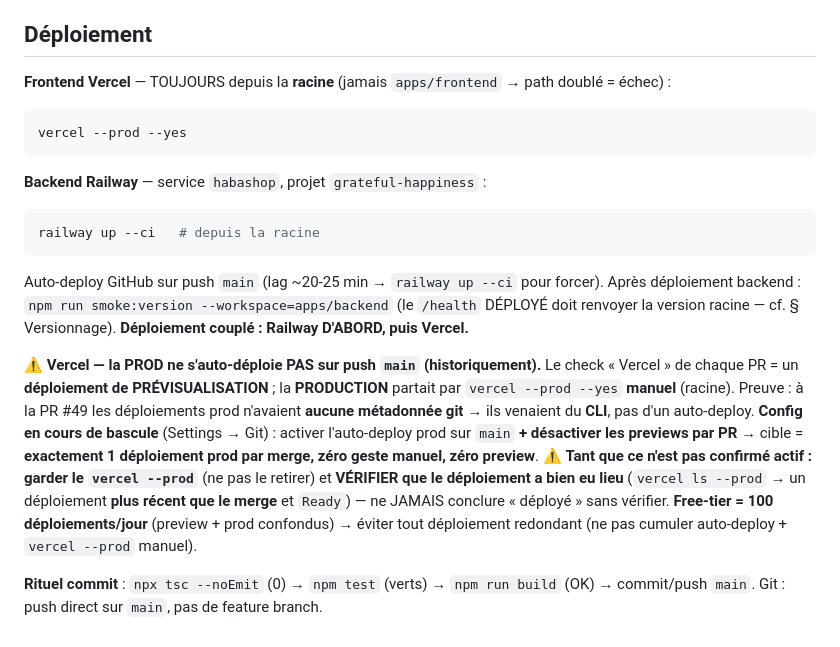
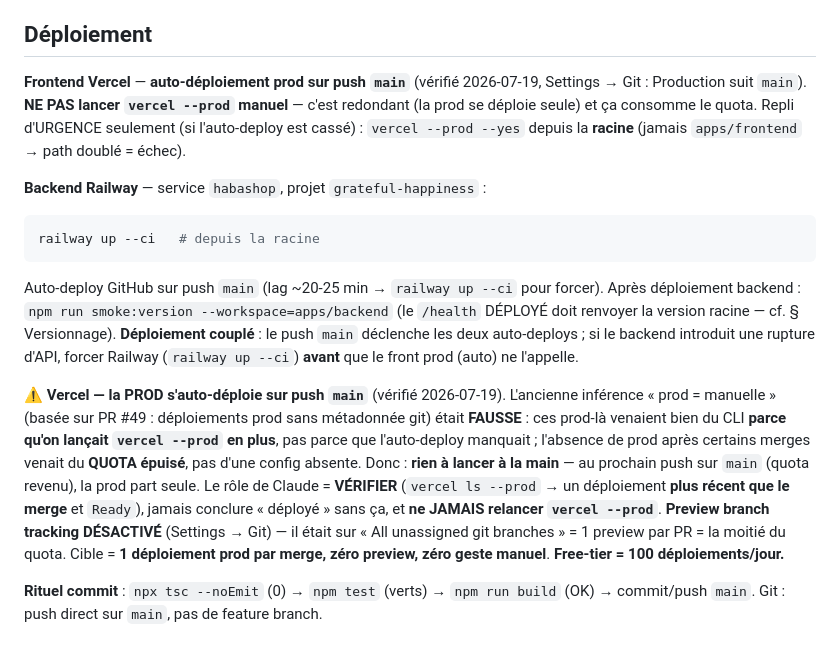
Before and after one commit to ndjoumessi/habashop, a Markdown page: CLAUDE.md, the part around the change. GitHub-like rendering.

Commit message:
docs(deploy): Vercel prod s'auto-déploie sur main (inférence PR#49 corrigée)
Vérifié 2026-07-19 : Production suit main dans Settings→Git. L'ancienne
conclusion « prod = manuelle » était fausse — les prod CLI de PR #49 venaient
du vercel --prod redondant qu'on lançait, pas d'une config absente ; les merges
sans prod = quota épuisé. Ne plus lancer vercel --prod (redondant + quota) ;
seulement VÉRIFIER qu'un déploiement plus récent que le merge est Ready.
Preview branch tracking désactivé (moitié du quota).

Co-Authored-By: Claude Opus 4.8 (1M context) <noreply@anthropic.com>

````diff
--- a/CLAUDE.md
+++ b/CLAUDE.md
@@ -37,19 +37,16 @@ npm run lint --workspaces                    # eslint front+back
 
 ## Déploiement
 
-**Frontend Vercel** — TOUJOURS depuis la **racine** (jamais `apps/frontend` → path doublé = échec) :
-```bash
-vercel --prod --yes
-```
+**Frontend Vercel** — **auto-déploiement prod sur push `main`** (vérifié 2026-07-19, Settings → Git : Production suit `main`). **NE PAS lancer `vercel --prod` manuel** — c'est redondant (la prod se déploie seule) et ça consomme le quota. Repli d'URGENCE seulement (si l'auto-deploy est cassé) : `vercel --prod --yes` depuis la **racine** (jamais `apps/frontend` → path doublé = échec).
 
 **Backend Railway** — service `habashop`, projet `grateful-happiness` :
 ```bash
 railway up --ci   # depuis la racine
 ```
 Auto-deploy GitHub sur push `main` (lag ~20-25 min → `railway up --ci` pour forcer). Après déploiement backend : `npm run smoke:version --workspace=apps/backend` (le `/health` DÉPLOYÉ doit renvoyer la version racine — cf. § Versionnage).
-**Déploiement couplé : Railway D'ABORD, puis Vercel.**
+**Déploiement couplé** : le push `main` déclenche les deux auto-deploys ; si le backend introduit une rupture d'API, forcer Railway (`railway up --ci`) **avant** que le front prod (auto) ne l'appelle.
 
-⚠️ **Vercel — la PROD ne s'auto-déploie PAS sur push `main` (historiquement).** Le check « Vercel » de chaque PR = un **déploiement de PRÉVISUALISATION** ; la **PRODUCTION** partait par `vercel --prod --yes` **manuel** (racine). Preuve : à la PR #49 les déploiements prod n'avaient **aucune métadonnée git** → ils venaient du **CLI**, pas d'un auto-deploy. **Config en cours de bascule** (Settings → Git) : activer l'auto-deploy prod sur `main` **+ désactiver les previews par PR** → cible = **exactement 1 déploiement prod par merge, zéro geste manuel, zéro preview**. ⚠️ **Tant que ce n'est pas confirmé actif : garder le `vercel --prod`** (ne pas le retirer) et **VÉRIFIER que le déploiement a bien eu lieu** (`vercel ls --prod` → un déploiement **plus récent que le merge** et `Ready`) — ne JAMAIS conclure « déployé » sans vérifier. **Free-tier = 100 déploiements/jour** (preview + prod confondus) → éviter tout déploiement redondant (ne pas cumuler auto-deploy + `vercel --prod` manuel).
+⚠️ **Vercel — la PROD s'auto-déploie sur push `main`** (vérifié 2026-07-19). L'ancienne inférence « prod = manuelle » (basée sur PR #49 : déploiements prod sans métadonnée git) était **FAUSSE** : ces prod-là venaient bien du CLI **parce qu'on lançait `vercel --prod` en plus**, pas parce que l'auto-deploy manquait ; l'absence de prod après certains merges venait du **QUOTA épuisé**, pas d'une config absente. Donc : **rien à lancer à la main** — au prochain push sur `main` (quota revenu), la prod part seule. Le rôle de Claude = **VÉRIFIER** (`vercel ls --prod` → un déploiement **plus récent que le merge** et `Ready`), jamais conclure « déployé » sans ça, et **ne JAMAIS relancer `vercel --prod`**. **Preview branch tracking DÉSACTIVÉ** (Settings → Git) — il était sur « All unassigned git branches » = 1 preview par PR = la moitié du quota. Cible = **1 déploiement prod par merge, zéro preview, zéro geste manuel**. **Free-tier = 100 déploiements/jour.**
 
 **Rituel commit** : `npx tsc --noEmit` (0) → `npm test` (verts) → `npm run build` (OK) → commit/push `main`. Git : push direct sur `main`, pas de feature branch.
 
````
